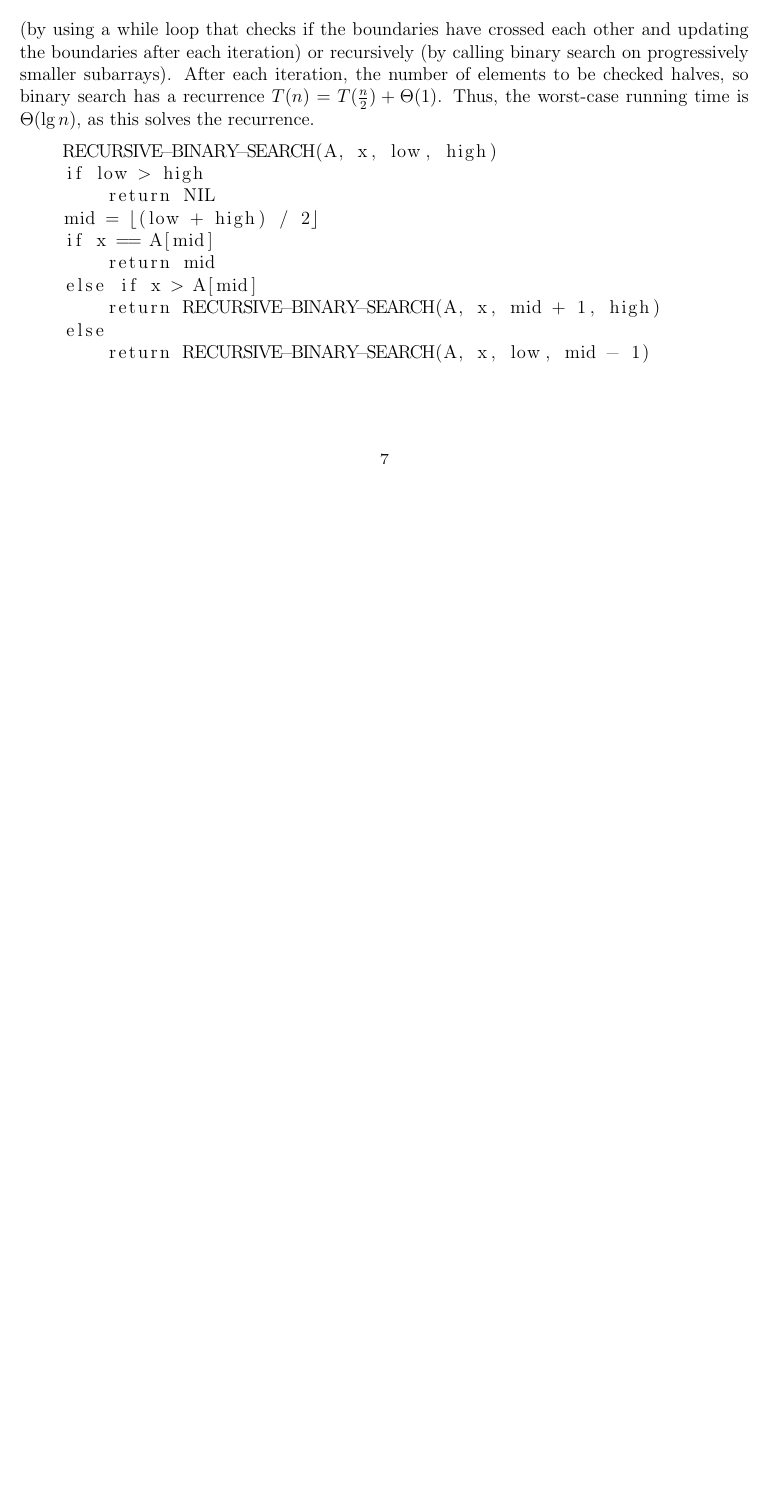
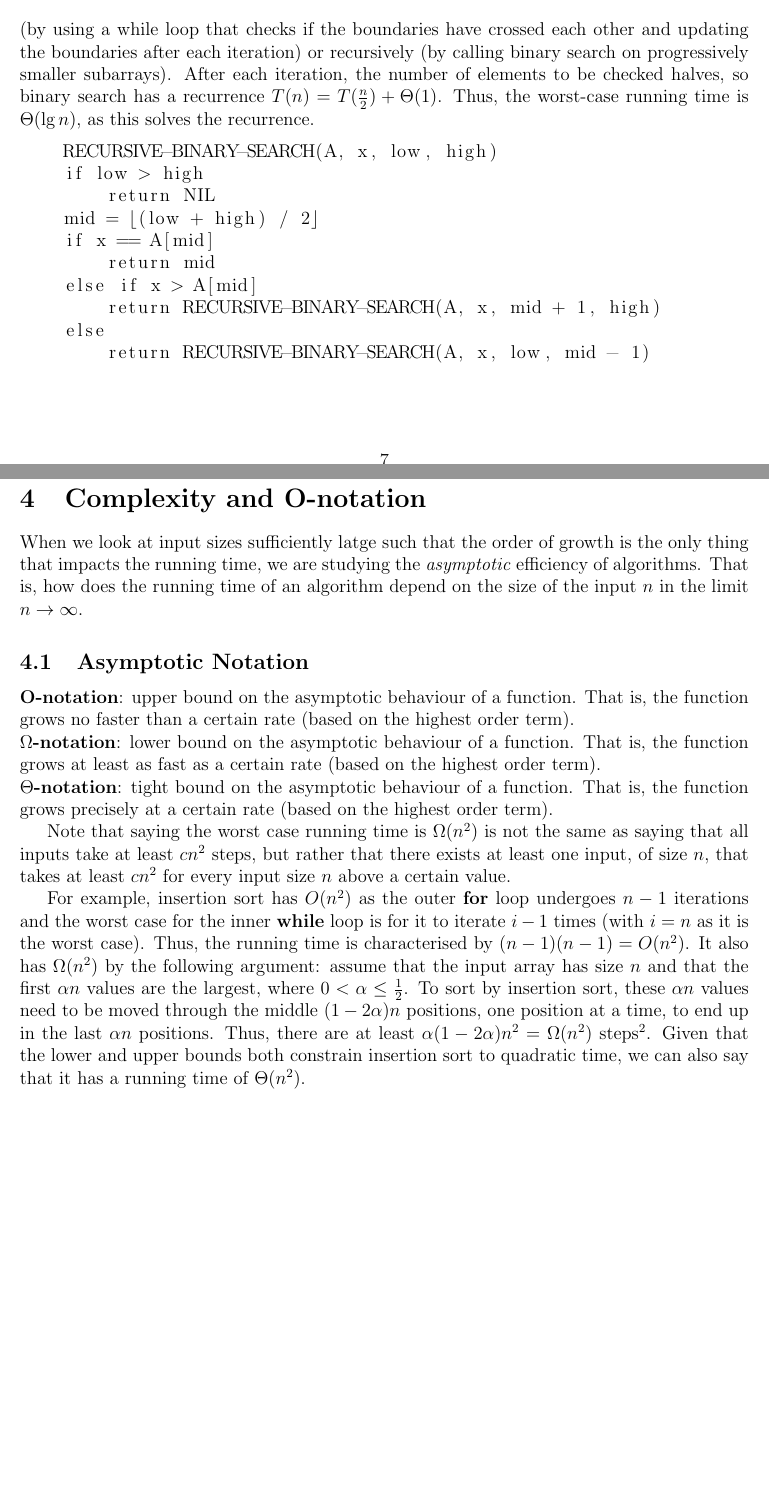
Before and after one commit to kiranbuzzaGH/Radick-Buzza-textbook, a LaTeX document (Algorithms/Sorting.tex): part of page 7 of 7 before the commit and two parts of pages 7 and 8 of 8 after it, the two joined at a grey line, cut so that both start at the same text, the shorter picture padded with empty space. Compiled offline with pdfLaTeX.

Commit message:
Wrote about running times

```diff
--- a/Algorithms/Sorting.tex
+++ b/Algorithms/Sorting.tex
@@ -318,4 +318,31 @@ recurrence $T(n) = T(\frac{n}{2}) + \Theta(1)$. Thus, the worst-case running tim
         return RECURSIVE-BINARY-SEARCH(A, x, low, mid - 1)
 \end{lstlisting}
 
+\section{Complexity and O-notation}
+When we look at input sizes sufficiently latge such that the order of growth is the only thing that impacts
+the running time, we are studying the \textit{asymptotic} efficiency of algorithms. That is, how does the
+running time of an algorithm depend on the size of the input $n$ in the limit $n \rightarrow \infty$.
+
+\subsection{Asymptotic Notation}
+\textbf{O-notation}: upper bound on the asymptotic behaviour of a function. That is, the function grows
+no faster than a certain rate (based on the highest order term).
+\newline \textbf{$\Omega$-notation}: lower bound on the asymptotic behaviour of a function. That is, the function grows
+at least as fast as a certain rate (based on the highest order term).
+\newline \textbf{$\Theta$-notation}: tight bound on the asymptotic behaviour of a function. That is, the function grows
+precisely at a certain rate (based on the highest order term).
+
+Note that saying the worst case running time is $\Omega(n^2)$ is not the same as saying that all inputs take
+at least $cn^2$ steps, but rather that there exists at least one input, of size $n$, that takes at least $cn^2$
+for every input size $n$ above a certain value.
+
+For example, insertion sort has $O(n^2)$ as the outer \textbf{for} loop undergoes $n - 1$ iterations and the worst
+case for the inner \textbf{while} loop is for it to iterate $i - 1$ times (with $i = n$ as it is the worst case). Thus, the
+running time is characterised by $(n - 1)(n - 1) = O(n^2)$. It also has $\Omega(n^2)$ by the following argument: assume that
+the input array has size $n$ and that the first $\alpha n$ values are the largest, where $0 < \alpha \leq \frac{1}{2}$. To sort
+by insertion sort, these $\alpha n$ values need to be moved through the middle $(1 - 2\alpha)n$ positions, one position at a time,
+to end up in the last $\alpha n$ positions. Thus, there are at least $\alpha(1 - 2\alpha)n^2 = \Omega(n^2)$ steps\footnote{As an aside,
+this value is maximised when $\alpha = \frac{1}{4}$}. Given that the lower and upper bounds both constrain insertion sort to
+quadratic time, we can also say that it has a running time of $\Theta(n^2)$.
+
+
 \end{document}
```
Also changed, not shown: Algorithms/Sorting.pdf.
